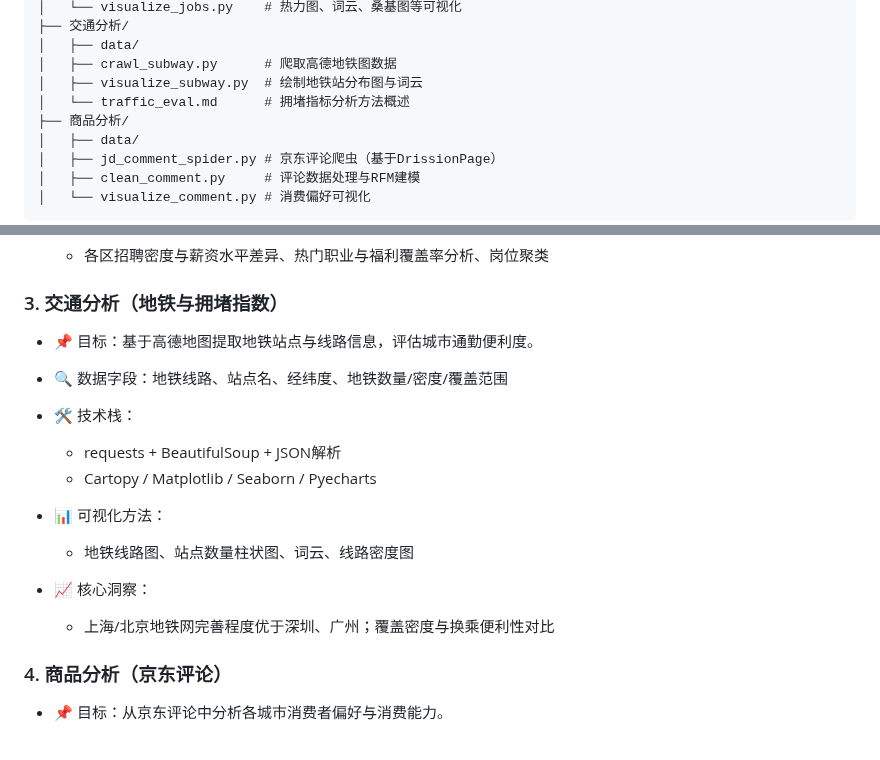
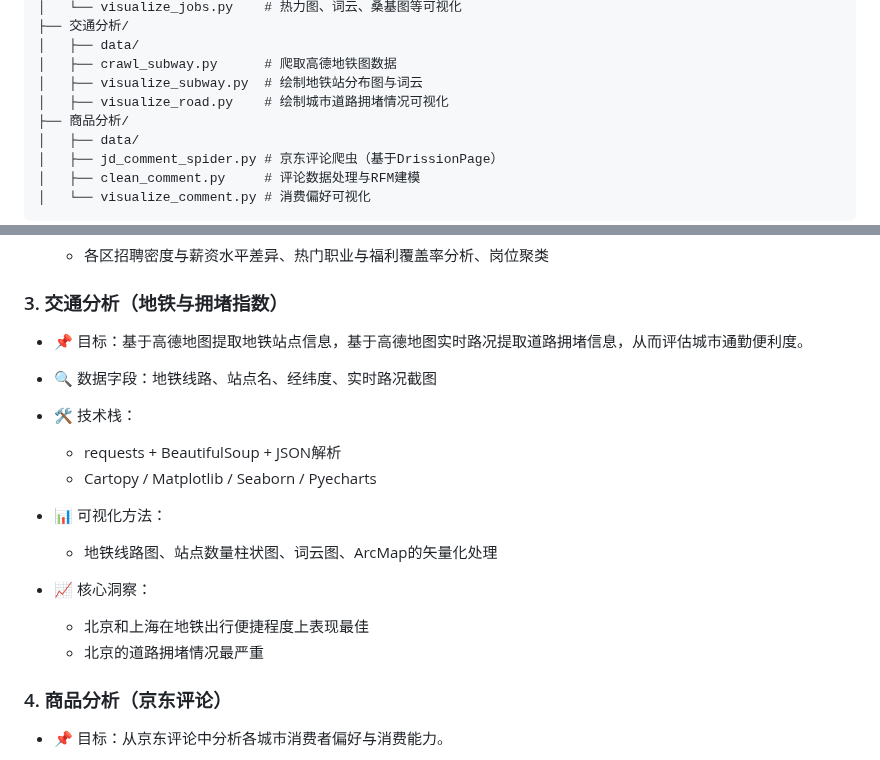
Before and after one commit to Qixuan5/data_analysis, a Markdown page: README.md, 2 parts joined by grey strips. GitHub-like rendering.

```diff
--- a/README.md
+++ b/README.md
@@ -33,7 +33,7 @@
 │   ├── data/
 │   ├── crawl_subway.py      # 爬取高德地铁图数据
 │   ├── visualize_subway.py  # 绘制地铁站分布图与词云
-│   └── traffic_eval.md      # 拥堵指标分析方法概述
+│   ├── visualize_road.py    # 绘制城市道路拥堵情况可视化
 ├── 商品分析/
 │   ├── data/
 │   ├── jd_comment_spider.py # 京东评论爬虫（基于DrissionPage）
@@ -76,18 +76,19 @@
 
 ### 3. 交通分析（地铁与拥堵指数）
 
-* 📌 目标：基于高德地图提取地铁站点与线路信息，评估城市通勤便利度。
-* 🔍 数据字段：地铁线路、站点名、经纬度、地铁数量/密度/覆盖范围
+* 📌 目标：基于高德地图提取地铁站点信息，基于高德地图实时路况提取道路拥堵信息，从而评估城市通勤便利度。
+* 🔍 数据字段：地铁线路、站点名、经纬度、实时路况截图
 * 🛠 技术栈：
 
   * requests + BeautifulSoup + JSON解析
   * Cartopy / Matplotlib / Seaborn / Pyecharts
 * 📊 可视化方法：
 
-  * 地铁线路图、站点数量柱状图、词云、线路密度图
+  * 地铁线路图、站点数量柱状图、词云图、ArcMap的矢量化处理
 * 📈 核心洞察：
 
-  * 上海/北京地铁网完善程度优于深圳、广州；覆盖密度与换乘便利性对比
+  * 北京和上海在地铁出行便捷程度上表现最佳
+  * 北京的道路拥堵情况最严重
 
 ### 4. 商品分析（京东评论）
 
```
